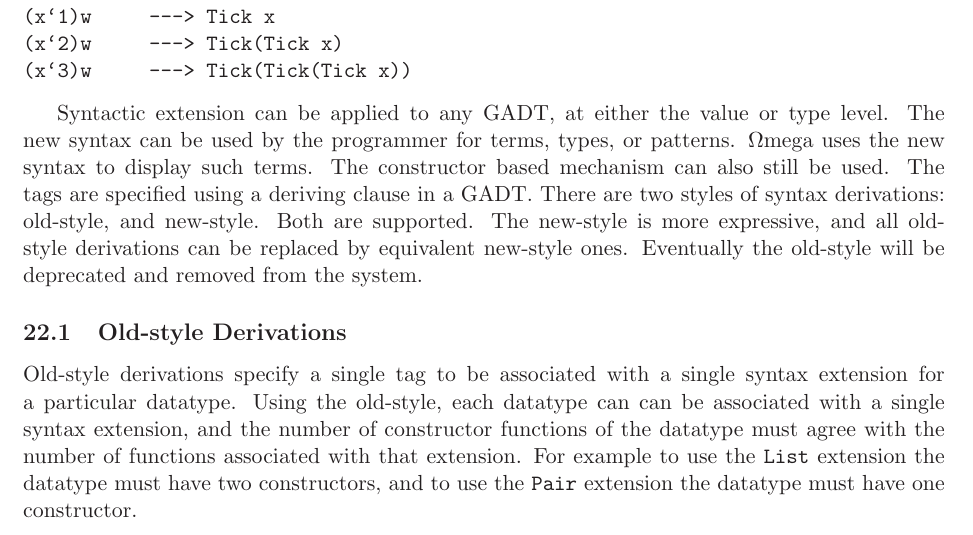
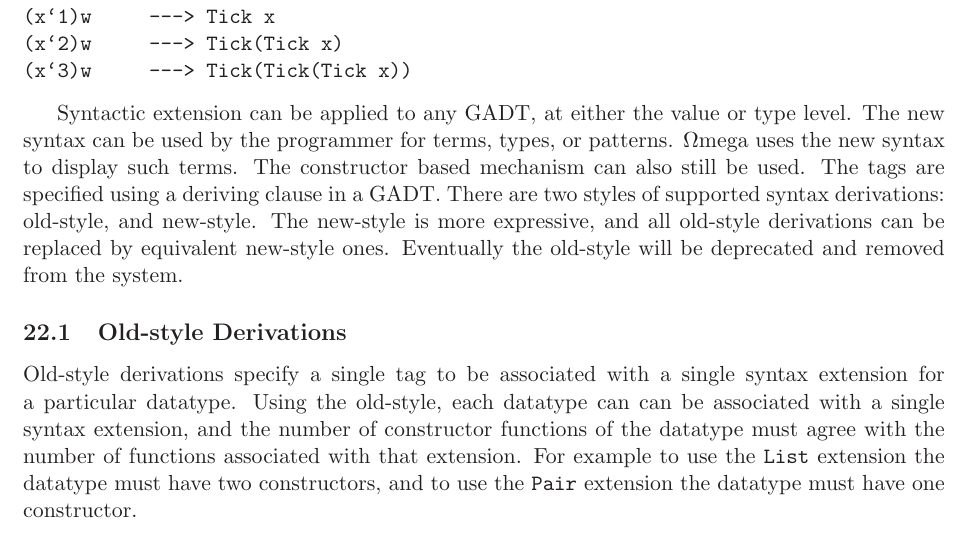
Before and after one commit to google-code-export/omega, a LaTeX document (doc/OmegaManual.tex): part of page 31 of 42, cut so that both start at the same text. Compiled offline with LaTeX, dvips and Ghostscript.

Commit message:
improve wording and remove trailing whitespace

```diff
--- a/doc/OmegaManual.tex
+++ b/doc/OmegaManual.tex
@@ -1682,8 +1682,8 @@ Syntactic extension can be applied to any GADT, at either the value or type leve
 new syntax can be used by the programmer for terms, types, or patterns. \om\ uses the
 new syntax to display such terms. The constructor based mechanism can also still
 be used. The tags are specified using a deriving clause in a GADT.
-There are two styles of syntax derivations: old-style, and new-style. Both are
-supported. The new-style is more expressive, and all old-style derivations
+There are two styles of supported syntax derivations: old-style, and new-style.
+The new-style is more expressive, and all old-style derivations
 can be replaced by equivalent new-style ones. Eventually the old-style will
 be deprecated and removed from the system.
 
```
